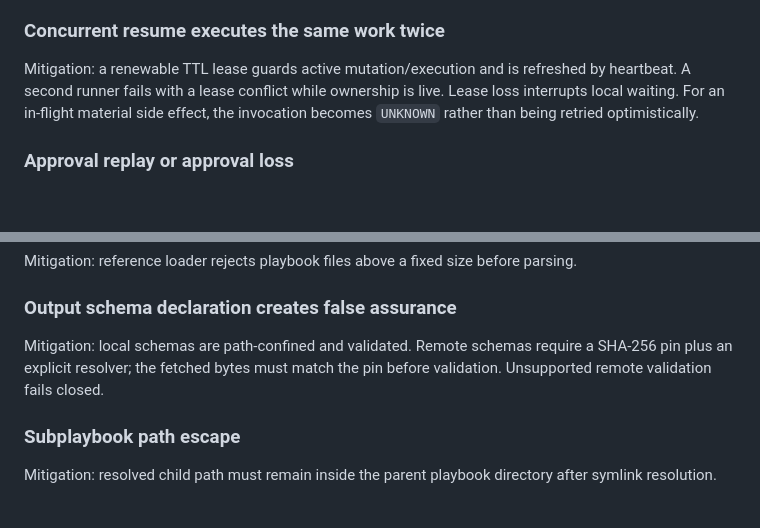
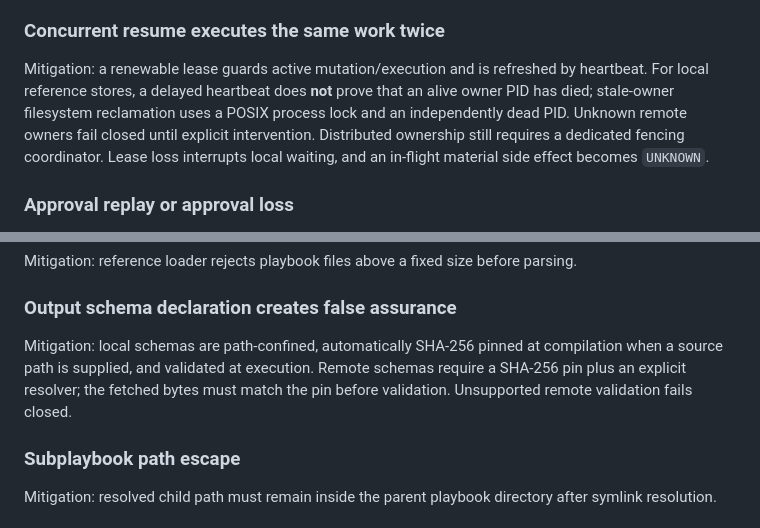
Before and after one commit to CometWeb-io/agent-playbook-os, a Markdown page: docs/architecture/THREAT_MODEL.md, 2 parts joined by grey strips. Drawn GitHub-style; blank space fills up the shorter version.

Commit message:
docs: align reliability claims and remaining limits with tested hardening implementation

```diff
--- a/docs/architecture/THREAT_MODEL.md
+++ b/docs/architecture/THREAT_MODEL.md
@@ -45,7 +45,7 @@ Mitigation: every invocation receives durable identity and lifecycle state. A ma
 
 ### Concurrent resume executes the same work twice
 
-Mitigation: a renewable TTL lease guards active mutation/execution and is refreshed by heartbeat. A second runner fails with a lease conflict while ownership is live. Lease loss interrupts local waiting. For an in-flight material side effect, the invocation becomes `UNKNOWN` rather than being retried optimistically.
+Mitigation: a renewable lease guards active mutation/execution and is refreshed by heartbeat. For local reference stores, a delayed heartbeat does **not** prove that an alive owner PID has died; stale-owner filesystem reclamation uses a POSIX process lock and an independently dead PID. Unknown remote owners fail closed until explicit intervention. Distributed ownership still requires a dedicated fencing coordinator. Lease loss interrupts local waiting, and an in-flight material side effect becomes `UNKNOWN`.
 
 ### Approval replay or approval loss
 
@@ -95,7 +95,7 @@ Mitigation: reference loader rejects playbook files above a fixed size before pa
 
 ### Output schema declaration creates false assurance
 
-Mitigation: local schemas are path-confined and validated. Remote schemas require a SHA-256 pin plus an explicit resolver; the fetched bytes must match the pin before validation. Unsupported remote validation fails closed.
+Mitigation: local schemas are path-confined, automatically SHA-256 pinned at compilation when a source path is supplied, and validated at execution. Remote schemas require a SHA-256 pin plus an explicit resolver; the fetched bytes must match the pin before validation. Unsupported remote validation fails closed.
 
 ### Subplaybook path escape
 
```
